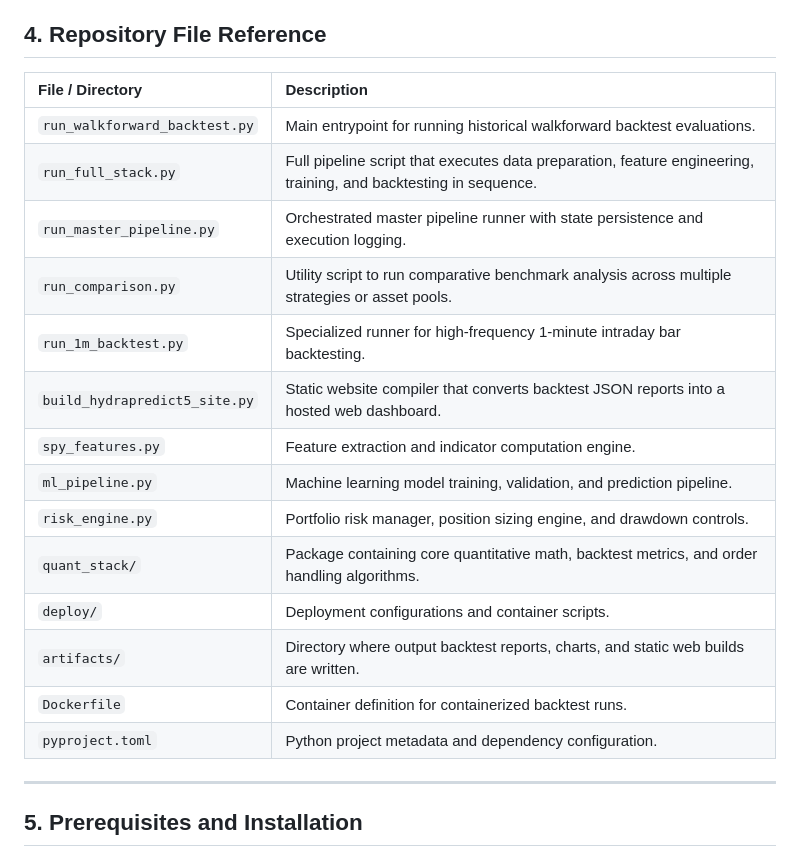
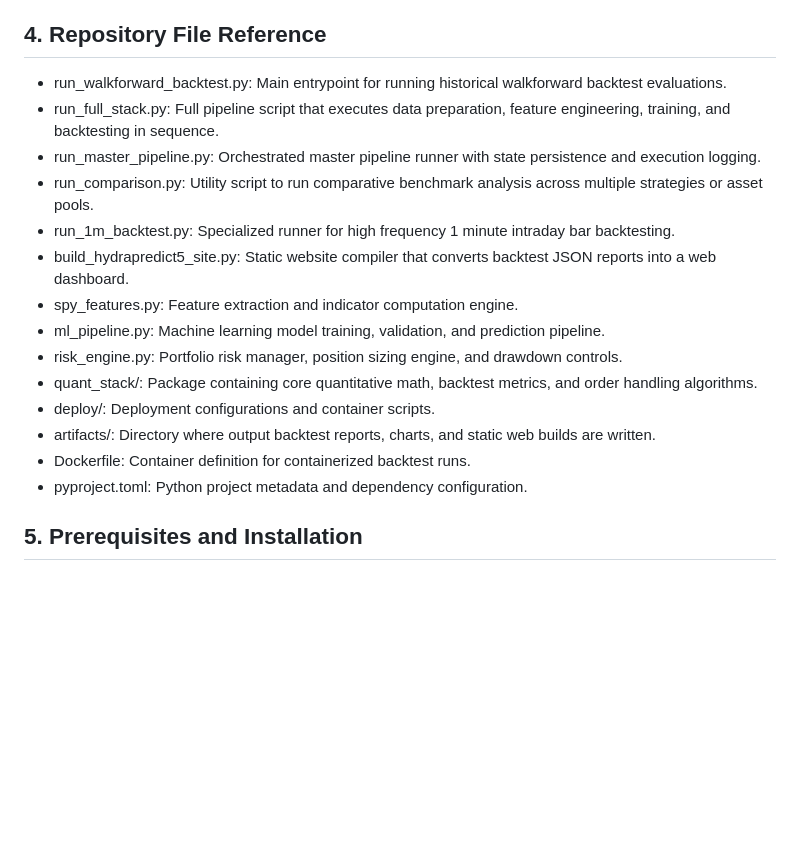
Before and after one commit to greedfinanace/HYDRAPREDICT5, a Markdown page: README.md, the part around one of its changes. GitHub-like rendering; blank space fills up the shorter version.

```diff
--- a/README.md
+++ b/README.md
@@ -57,24 +47,20 @@ The HydraPredict 5 workflow is organized into six continuous stages:
 
 ## 4. Repository File Reference
 
-| File / Directory | Description |
-| :--- | :--- |
-| `run_walkforward_backtest.py` | Main entrypoint for running historical walkforward backtest evaluations. |
-| `run_full_stack.py` | Full pipeline script that executes data preparation, feature engineering, training, and backtesting in sequence. |
-| `run_master_pipeline.py` | Orchestrated master pipeline runner with state persistence and execution logging. |
-| `run_comparison.py` | Utility script to run comparative benchmark analysis across multiple strategies or asset pools. |
-| `run_1m_backtest.py` | Specialized runner for high-frequency 1-minute intraday bar backtesting. |
-| `build_hydrapredict5_site.py` | Static website compiler that converts backtest JSON reports into a hosted web dashboard. |
-| `spy_features.py` | Feature extraction and indicator computation engine. |
-| `ml_pipeline.py` | Machine learning model training, validation, and prediction pipeline. |
-| `risk_engine.py` | Portfolio risk manager, position sizing engine, and drawdown controls. |
-| `quant_stack/` | Package containing core quantitative math, backtest metrics, and order handling algorithms. |
-| `deploy/` | Deployment configurations and container scripts. |
-| `artifacts/` | Directory where output backtest reports, charts, and static web builds are written. |
-| `Dockerfile` | Container definition for containerized backtest runs. |
-| `pyproject.toml` | Python project metadata and dependency configuration. |
-
----
+* run_walkforward_backtest.py: Main entrypoint for running historical walkforward backtest evaluations.
+* run_full_stack.py: Full pipeline script that executes data preparation, feature engineering, training, and backtesting in sequence.
+* run_master_pipeline.py: Orchestrated master pipeline runner with state persistence and execution logging.
+* run_comparison.py: Utility script to run comparative benchmark analysis across multiple strategies or asset pools.
+* run_1m_backtest.py: Specialized runner for high frequency 1 minute intraday bar backtesting.
+* build_hydrapredict5_site.py: Static website compiler that converts backtest JSON reports into a web dashboard.
+* spy_features.py: Feature extraction and indicator computation engine.
+* ml_pipeline.py: Machine learning model training, validation, and prediction pipeline.
+* risk_engine.py: Portfolio risk manager, position sizing engine, and drawdown controls.
+* quant_stack/: Package containing core quantitative math, backtest metrics, and order handling algorithms.
+* deploy/: Deployment configurations and container scripts.
+* artifacts/: Directory where output backtest reports, charts, and static web builds are written.
+* Dockerfile: Container definition for containerized backtest runs.
+* pyproject.toml: Python project metadata and dependency configuration.
 
 ## 5. Prerequisites and Installation
 
```
Also changed, not shown: other parts of README.md (+32 -50 lines).
